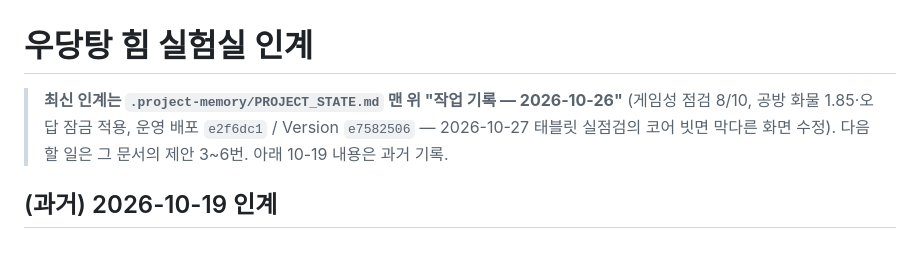
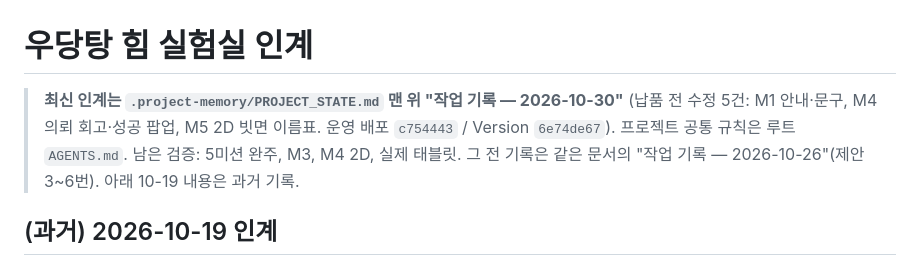
Before and after one commit to yelmovie/udangtang-force-lab, a Markdown page: HANDOFF.md, the part around the change. Rendered like a GitHub page.

```diff
--- a/HANDOFF.md
+++ b/HANDOFF.md
@@ -1,6 +1,6 @@
 # 우당탕 힘 실험실 인계
 
-> **최신 인계는 `.project-memory/PROJECT_STATE.md` 맨 위 "작업 기록 — 2026-10-26"** (게임성 점검 8/10, 공방 화물 1.85·오답 잠금 적용, 운영 배포 `e2f6dc1` / Version `e7582506` — 2026-10-27 태블릿 실점검의 코어 빗면 막다른 화면 수정). 다음 할 일은 그 문서의 제안 3~6번. 아래 10-19 내용은 과거 기록.
+> **최신 인계는 `.project-memory/PROJECT_STATE.md` 맨 위 "작업 기록 — 2026-10-30"** (납품 전 수정 5건: M1 안내·문구, M4 의뢰 회고·성공 팝업, M5 2D 빗면 이름표. 운영 배포 `c754443` / Version `6e74de67`). 프로젝트 공통 규칙은 루트 `AGENTS.md`. 남은 검증: 5미션 완주, M3, M4 2D, 실제 태블릿. 그 전 기록은 같은 문서의 "작업 기록 — 2026-10-26"(제안 3~6번). 아래 10-19 내용은 과거 기록.
 
 ## (과거) 2026-10-19 인계
 
```
Also changed, not shown: docs/DEPLOY-LOG.md (+2 -0 lines).
